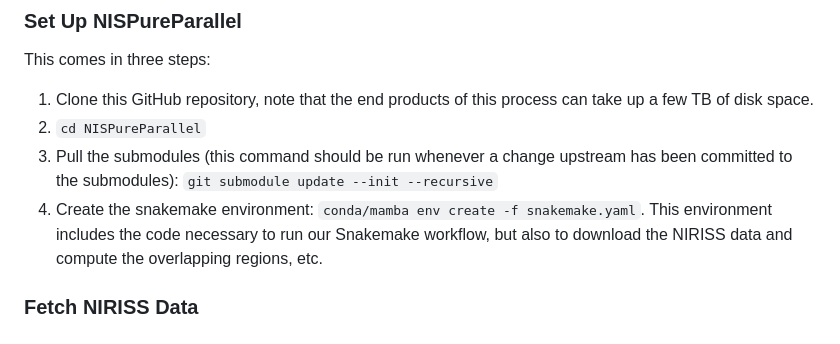
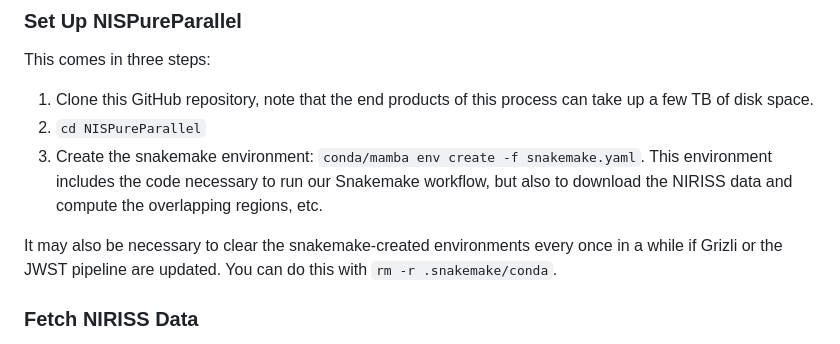
Before and after one commit to OutThere-JWST/NISPureParallel, a Markdown page: README.md, the part around the change. GitHub-like rendering.

Commit message:
No longer using submodules

```diff
--- a/README.md
+++ b/README.md
@@ -17,8 +17,9 @@ The workflow described here will install all of the necessary software for you,
 This comes in three steps:
 1) Clone this GitHub repository, note that the end products of this process can take up a few TB of disk space.
 2) `cd NISPureParallel`
-3) Pull the submodules (this command should be run whenever a change upstream has been committed to the submodules): `git submodule update --init --recursive`
-4) Create the snakemake environment: `conda/mamba env create -f snakemake.yaml`. This environment includes the code necessary to run our Snakemake workflow, but also to download the NIRISS data and compute the overlapping regions, etc.
+3) Create the snakemake environment: `conda/mamba env create -f snakemake.yaml`. This environment includes the code necessary to run our Snakemake workflow, but also to download the NIRISS data and compute the overlapping regions, etc.
+
+It may also be necessary to clear the snakemake-created environments every once in a while if Grizli or the JWST pipeline are updated. You can do this with `rm -r .snakemake/conda`.
 
 ### Fetch NIRISS Data
 After activating the Snakemake environment, we can run the conveniently provided helper script. Make sure to run this from the top-level directory as such: `python ./resources/scripts/getFields.py`. This will download all UNCAL data associated with the pure-parallel programs. Warning this will take quite a while!
```
